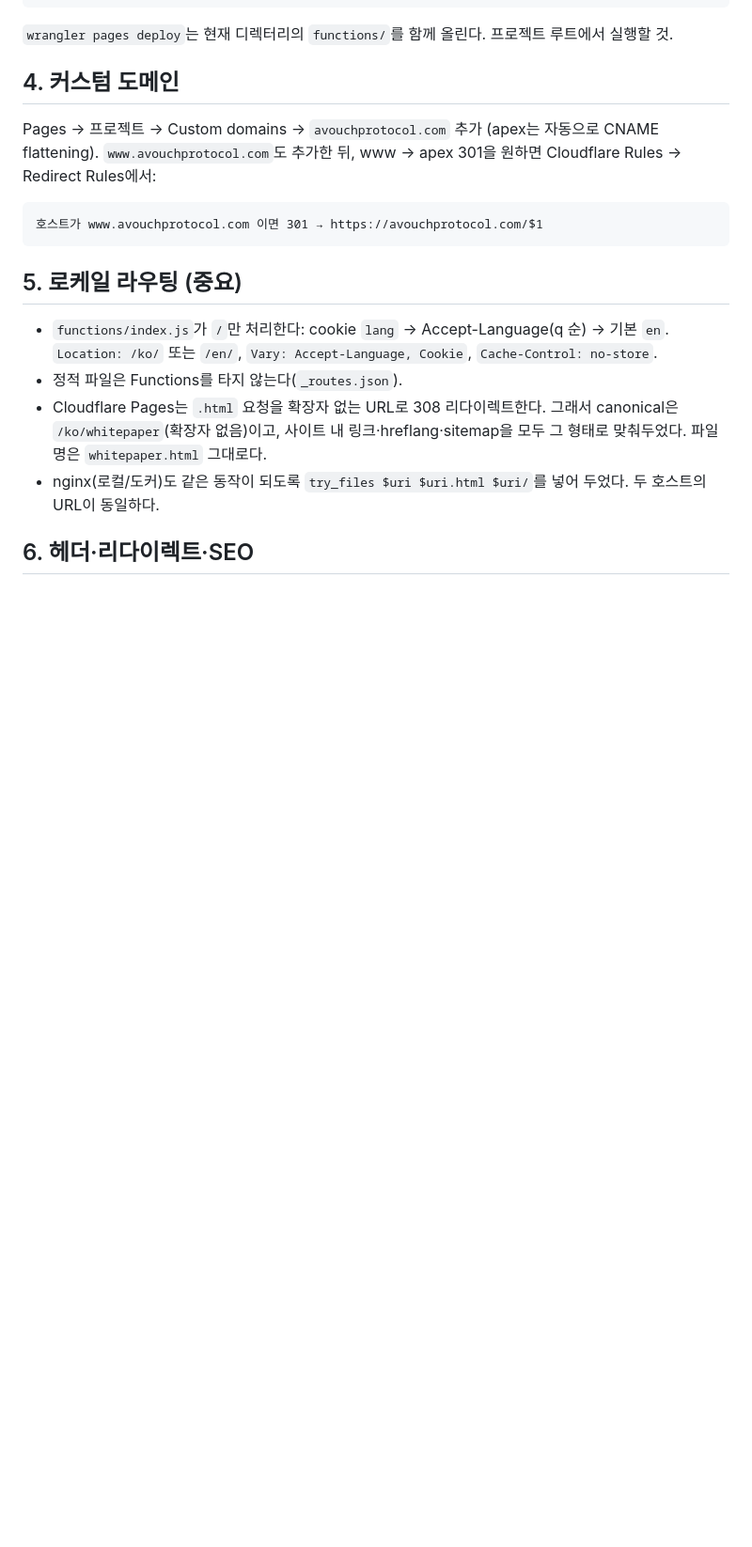
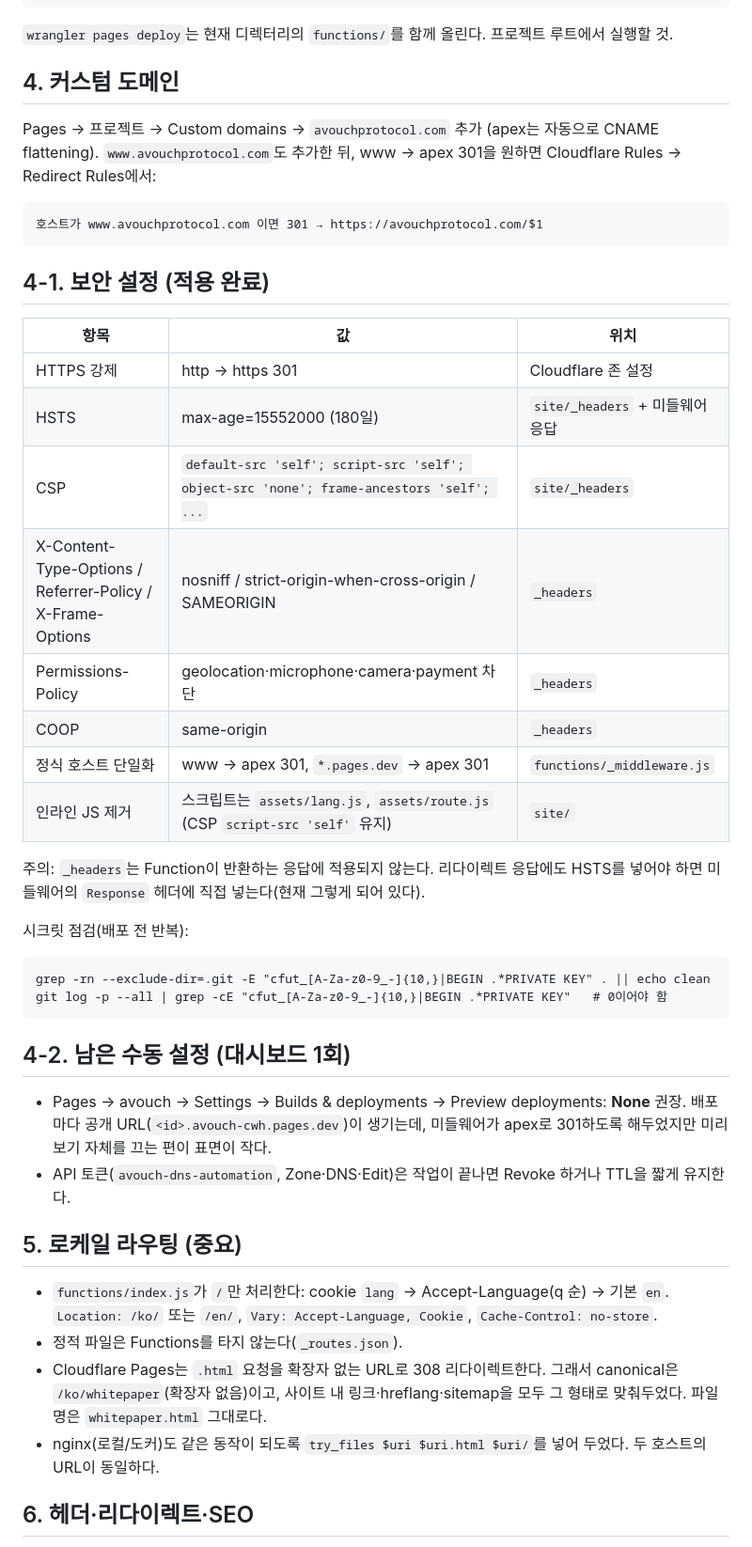
Before and after one commit to iamswain25/avouch, a Markdown page: docs/DEPLOY.md, the part around the change. Shown at 94% size. GitHub-like rendering; blank space fills up the shorter version.

Commit message:
docs: security settings and manual follow-ups

```diff
--- a/docs/DEPLOY.md
+++ b/docs/DEPLOY.md
@@ -41,6 +41,31 @@ Pages → 프로젝트 → Custom domains → `avouchprotocol.com` 추가 (apex
 
     호스트가 www.avouchprotocol.com 이면 301 → https://avouchprotocol.com/$1
 
+## 4-1. 보안 설정 (적용 완료)
+
+| 항목 | 값 | 위치 |
+| --- | --- | --- |
+| HTTPS 강제 | http → https 301 | Cloudflare 존 설정 |
+| HSTS | max-age=15552000 (180일) | `site/_headers` + 미들웨어 응답 |
+| CSP | `default-src 'self'; script-src 'self'; object-src 'none'; frame-ancestors 'self'; ...` | `site/_headers` |
+| X-Content-Type-Options / Referrer-Policy / X-Frame-Options | nosniff / strict-origin-when-cross-origin / SAMEORIGIN | `_headers` |
+| Permissions-Policy | geolocation·microphone·camera·payment 차단 | `_headers` |
+| COOP | same-origin | `_headers` |
+| 정식 호스트 단일화 | www → apex 301, `*.pages.dev` → apex 301 | `functions/_middleware.js` |
+| 인라인 JS 제거 | 스크립트는 `assets/lang.js`, `assets/route.js` (CSP `script-src 'self'` 유지) | `site/` |
+
+주의: `_headers`는 Function이 반환하는 응답에 적용되지 않는다. 리다이렉트 응답에도 HSTS를 넣어야 하면 미들웨어의 `Response` 헤더에 직접 넣는다(현재 그렇게 되어 있다).
+
+시크릿 점검(배포 전 반복):
+
+    grep -rn --exclude-dir=.git -E "cfut_[A-Za-z0-9_-]{10,}|BEGIN .*PRIVATE KEY" . || echo clean
+    git log -p --all | grep -cE "cfut_[A-Za-z0-9_-]{10,}|BEGIN .*PRIVATE KEY"   # 0이어야 함
+
+## 4-2. 남은 수동 설정 (대시보드 1회)
+
+- Pages → avouch → Settings → Builds & deployments → Preview deployments: **None** 권장. 배포마다 공개 URL(`<id>.avouch-cwh.pages.dev`)이 생기는데, 미들웨어가 apex로 301하도록 해두었지만 미리보기 자체를 끄는 편이 표면이 작다.
+- API 토큰(`avouch-dns-automation`, Zone·DNS·Edit)은 작업이 끝나면 Revoke 하거나 TTL을 짧게 유지한다.
+
 ## 5. 로케일 라우팅 (중요)
 
 - `functions/index.js`가 `/`만 처리한다: cookie `lang` → Accept-Language(q 순) → 기본 `en`. `Location: /ko/` 또는 `/en/`, `Vary: Accept-Language, Cookie`, `Cache-Control: no-store`.
```
